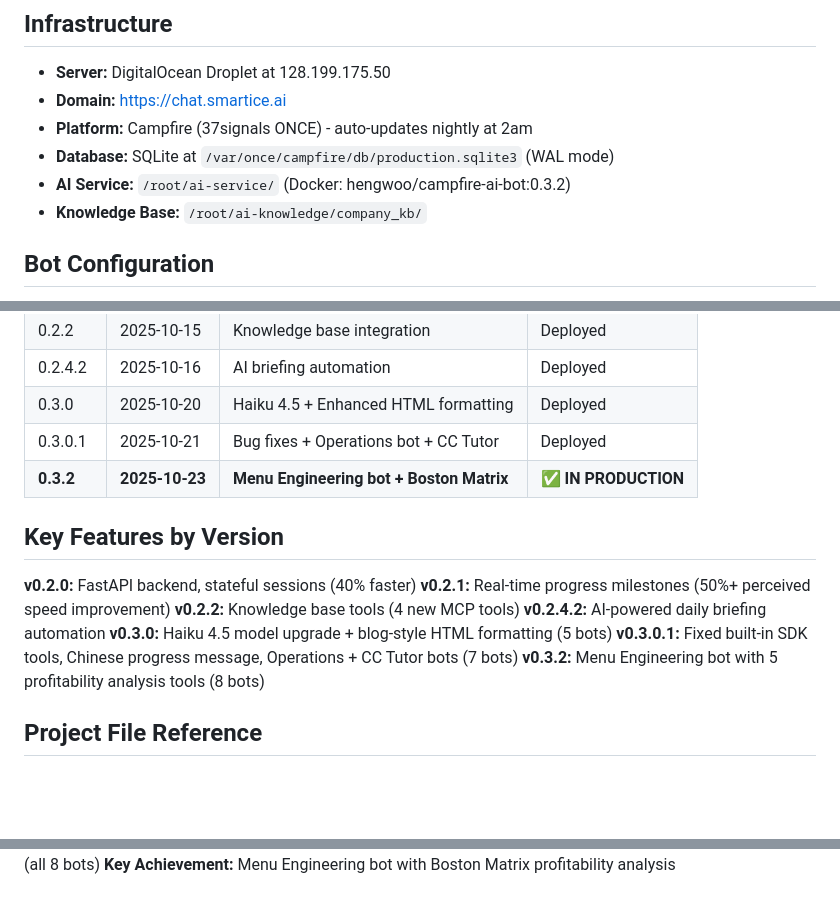
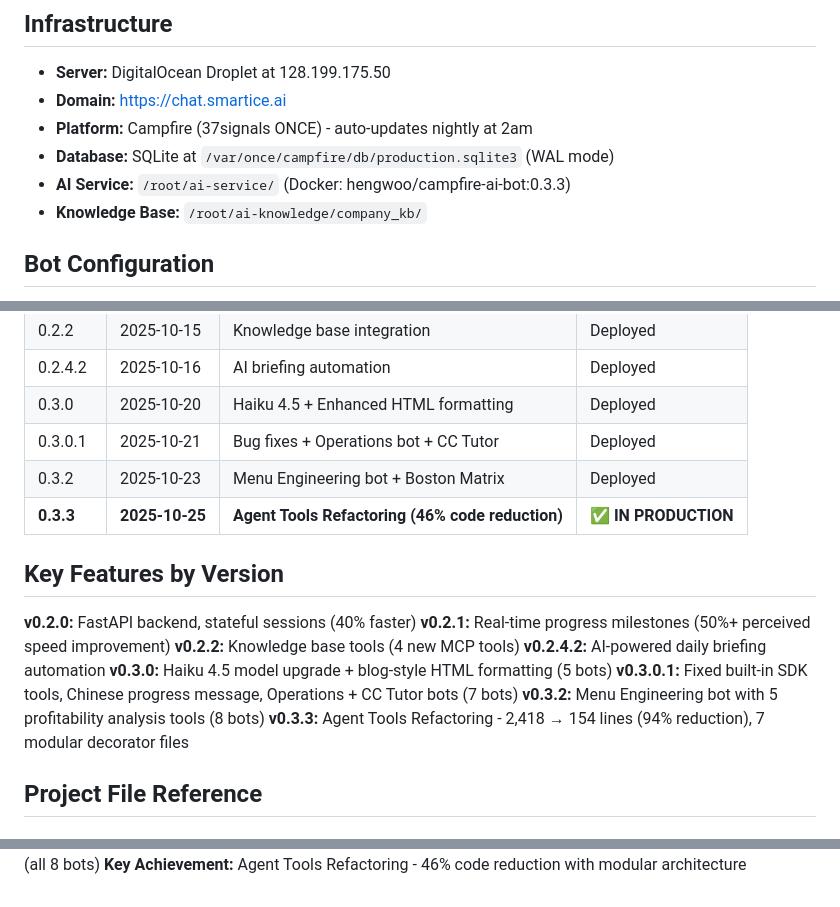
Before and after one commit to HengWoo/enterprise-bots, a Markdown page: CLAUDE.md, 3 parts joined by grey strips. Rendered like a GitHub page; blank space fills up the shorter version.

```diff
--- a/CLAUDE.md
+++ b/CLAUDE.md
@@ -43,7 +45,7 @@ AI-powered intelligent bot system for Campfire group chat that transforms team c
 - **Domain:** https://chat.smartice.ai
 - **Platform:** Campfire (37signals ONCE) - auto-updates nightly at 2am
 - **Database:** SQLite at `/var/once/campfire/db/production.sqlite3` (WAL mode)
-- **AI Service:** `/root/ai-service/` (Docker: hengwoo/campfire-ai-bot:0.3.2)
+- **AI Service:** `/root/ai-service/` (Docker: hengwoo/campfire-ai-bot:0.3.3)
 - **Knowledge Base:** `/root/ai-knowledge/company_kb/`
 
 ## Bot Configuration
@@ -313,7 +323,8 @@ docker logs -f campfire-ai-bot
 | 0.2.4.2 | 2025-10-16 | AI briefing automation | Deployed |
 | 0.3.0 | 2025-10-20 | Haiku 4.5 + Enhanced HTML formatting | Deployed |
 | 0.3.0.1 | 2025-10-21 | Bug fixes + Operations bot + CC Tutor | Deployed |
-| **0.3.2** | **2025-10-23** | **Menu Engineering bot + Boston Matrix** | **✅ IN PRODUCTION** |
+| 0.3.2 | 2025-10-23 | Menu Engineering bot + Boston Matrix | Deployed |
+| **0.3.3** | **2025-10-25** | **Agent Tools Refactoring (46% code reduction)** | **✅ IN PRODUCTION** |
 
 ## Key Features by Version
 
@@ -324,6 +335,7 @@ docker logs -f campfire-ai-bot
 **v0.3.0:** Haiku 4.5 model upgrade + blog-style HTML formatting (5 bots)
 **v0.3.0.1:** Fixed built-in SDK tools, Chinese progress message, Operations + CC Tutor bots (7 bots)
 **v0.3.2:** Menu Engineering bot with 5 profitability analysis tools (8 bots)
+**v0.3.3:** Agent Tools Refactoring - 2,418 → 154 lines (94% reduction), 7 modular decorator files
 
 ## Project File Reference
 
@@ -351,2 +363,2 @@ docker logs -f campfire-ai-bot
 **Model:** claude-haiku-4-5-20251001 (all 8 bots)
-**Key Achievement:** Menu Engineering bot with Boston Matrix profitability analysis
+**Key Achievement:** Agent Tools Refactoring - 46% code reduction with modular architecture
```
Also changed, not shown: other parts of CLAUDE.md (+43 -33 lines), DESIGN.md (+9 -8 lines), IMPLEMENTATION_PLAN.md (+11 -8 lines).
